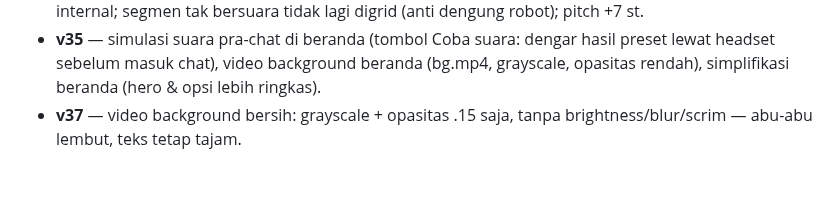
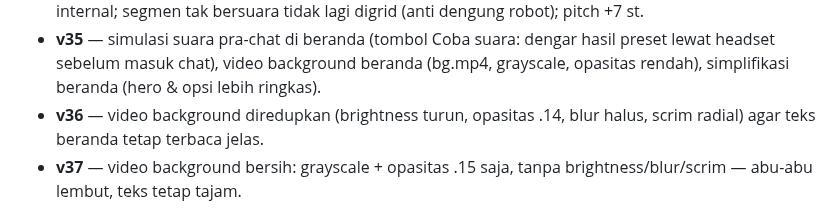
Before and after one commit to akmalseptain/lauchat, a Markdown page: README.md, the part around the change. GitHub-like rendering; blank space fills up the shorter version.

Commit message:
docs: pulihkan baris changelog v36 (tertimpa oleh v37)

```diff
--- a/README.md
+++ b/README.md
@@ -129,6 +129,7 @@ docs/img/    — mockup UI untuk dokumentasi
 - **v33** — preset suara CEWEK & COWOK natural: pitch shift PSOLA (formant terjaga, bukan efek cempreng) + shift formant granular + EQ tipis; daftar preset bisa di-scroll.
 - **v34** — suara cewek/cowok jauh lebih natural: stage pitch-shift granular lama (warna logam) DIBUANG untuk preset CEWEK/COWOK — diganti satu worklet PSOLA dengan formant shift via resampling internal; segmen tak bersuara tidak lagi digrid (anti dengung robot); pitch +7 st.
 - **v35** — simulasi suara pra-chat di beranda (tombol Coba suara: dengar hasil preset lewat headset sebelum masuk chat), video background beranda (bg.mp4, grayscale, opasitas rendah), simplifikasi beranda (hero & opsi lebih ringkas).
+- **v36** — video background diredupkan (brightness turun, opasitas .14, blur halus, scrim radial) agar teks beranda tetap terbaca jelas.
 - **v37** — video background bersih: grayscale + opasitas .15 saja, tanpa brightness/blur/scrim — abu-abu lembut, teks tetap tajam.
 
 ## Catatan
```
